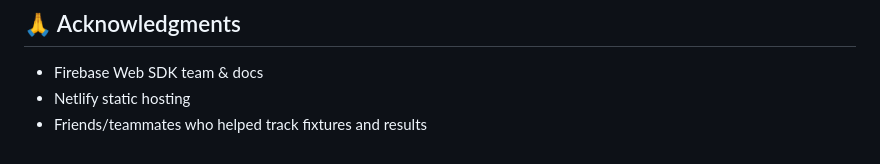
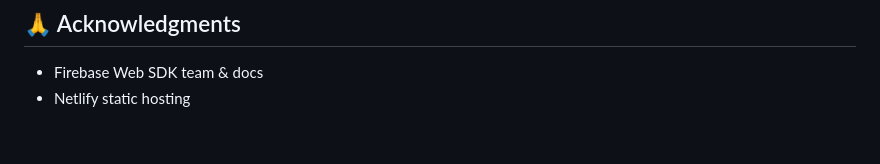
Before and after one commit to Nidan73/acc-premier-league, a Markdown page: README.md, the part around one of its changes. GitHub-like rendering.

```diff
--- a/README.md
+++ b/README.md
@@ -292,4 +292,3 @@ If you intend others to reuse, add a license (e.g., MIT). Otherwise GitHub defau
 
 * Firebase Web SDK team & docs
 * Netlify static hosting
-* Friends/teammates who helped track fixtures and results
```
Also changed, not shown: other parts of README.md (+1 -1 lines).
